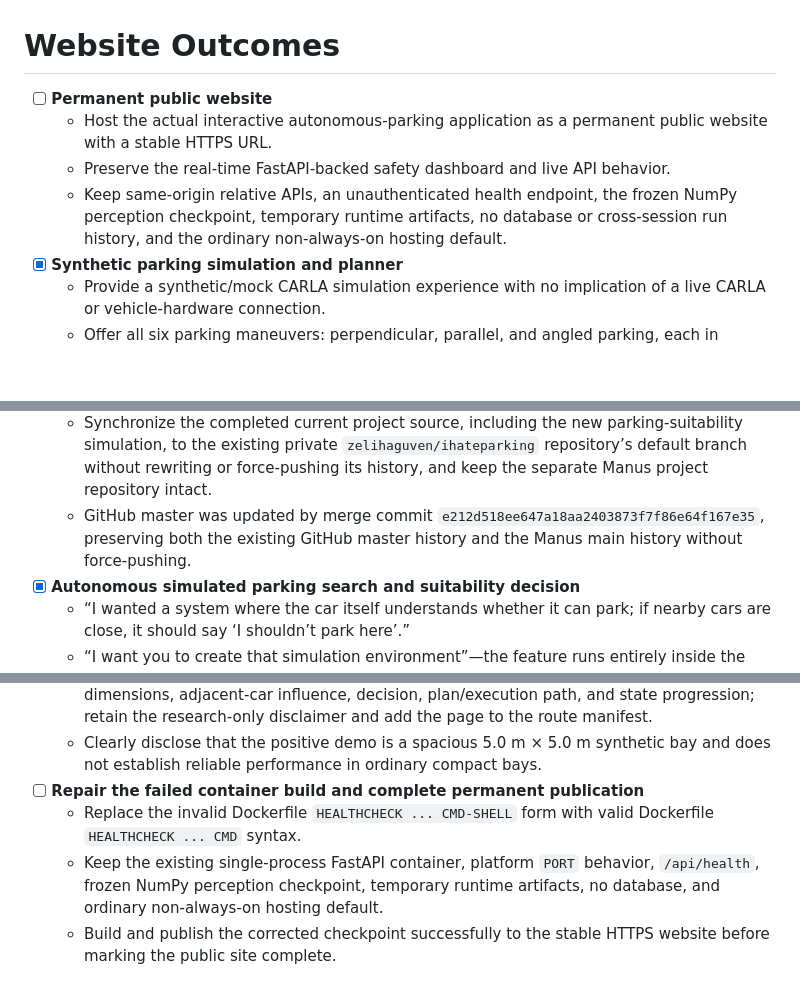
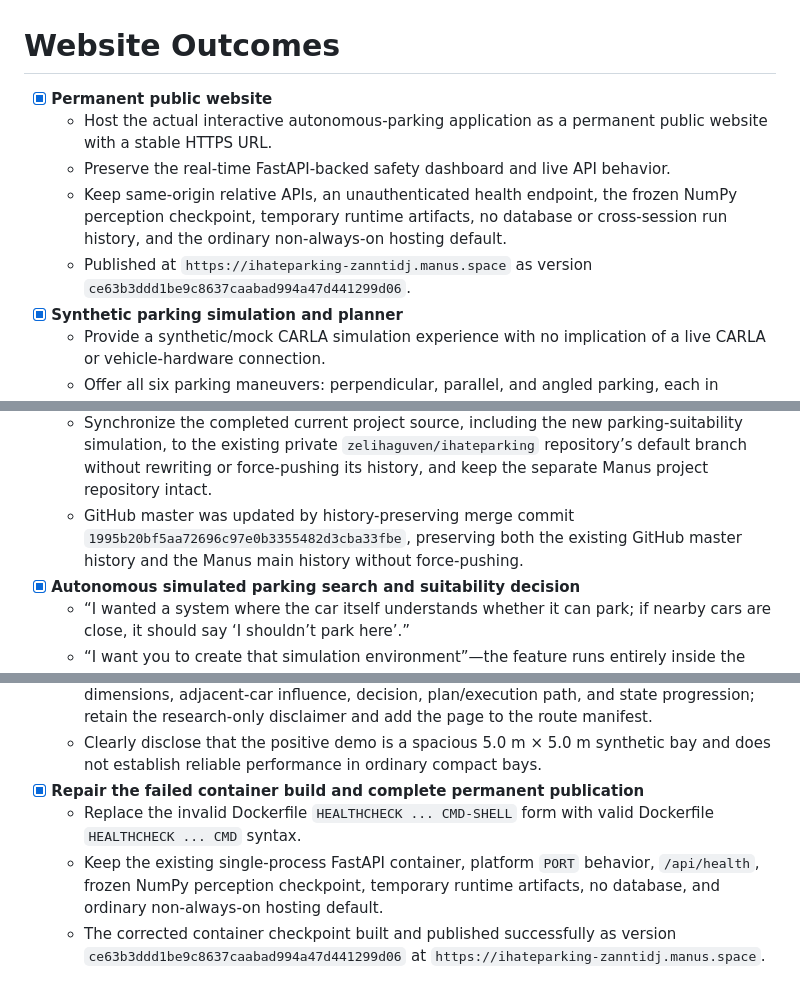
Before and after one commit to zelihaguven/ihateparking, a Markdown page: TODO.md, 3 parts joined by grey strips. Drawn GitHub-style; blank space fills up the shorter version.

```diff
--- a/TODO.md
+++ b/TODO.md
@@ -1,9 +1,10 @@
 # Website Outcomes
 
-- [ ] **Permanent public website**
+- [x] **Permanent public website**
   - Host the actual interactive autonomous-parking application as a permanent public website with a stable HTTPS URL.
   - Preserve the real-time FastAPI-backed safety dashboard and live API behavior.
   - Keep same-origin relative APIs, an unauthenticated health endpoint, the frozen NumPy perception checkpoint, temporary runtime artifacts, no database or cross-session run history, and the ordinary non-always-on hosting default.
+  - Published at `https://ihateparking-zanntidj.manus.space` as version `ce63b3ddd1be9c8637caabad994a47d441299d06`.
 - [x] **Synthetic parking simulation and planner**
   - Provide a synthetic/mock CARLA simulation experience with no implication of a live CARLA or vehicle-hardware connection.
   - Offer all six parking maneuvers: perpendicular, parallel, and angled parking, each in forward and reverse.
@@ -33,7 +34,7 @@
   - Preserve hard polygon constraints, the independent executed-footprint collision check and safe-stop behavior; make no real-time claim without target-hardware evidence.
 - [x] **Push the latest project source to GitHub**
   - Synchronize the completed current project source, including the new parking-suitability simulation, to the existing private `zelihaguven/ihateparking` repository’s default branch without rewriting or force-pushing its history, and keep the separate Manus project repository intact.
-  - GitHub master was updated by merge commit `e212d518ee647a18aa2403873f7f86e64f167e35`, preserving both the existing GitHub master history and the Manus main history without force-pushing.
+  - GitHub master was updated by history-preserving merge commit `1995b20bf5aa72696c97e0b3355482d3cba33fbe`, preserving both the existing GitHub master history and the Manus main history without force-pushing.
 - [x] **Autonomous simulated parking search and suitability decision**
   - “I wanted a system where the car itself understands whether it can park; if nearby cars are close, it should say ‘I shouldn’t park here’.”
   - “I want you to create that simulation environment”—the feature runs entirely inside the synthetic simulator; it does not require live cameras or a real-vehicle connection.
@@ -43,7 +44,7 @@
   - Select only a candidate that passes geometry and Hybrid A* collision checks, then demonstrate the existing closed-loop Pure Pursuit maneuver with an independent per-step footprint guard. No deliberate contact is allowed.
   - Provide an English same-origin web page showing the synthetic scene, candidate dimensions, adjacent-car influence, decision, plan/execution path, and state progression; retain the research-only disclaimer and add the page to the route manifest.
   - Clearly disclose that the positive demo is a spacious 5.0 m × 5.0 m synthetic bay and does not establish reliable performance in ordinary compact bays.
-- [ ] **Repair the failed container build and complete permanent publication**
+- [x] **Repair the failed container build and complete permanent publication**
   - Replace the invalid Dockerfile `HEALTHCHECK ... CMD-SHELL` form with valid Dockerfile `HEALTHCHECK ... CMD` syntax.
   - Keep the existing single-process FastAPI container, platform `PORT` behavior, `/api/health`, frozen NumPy perception checkpoint, temporary runtime artifacts, no database, and ordinary non-always-on hosting default.
-  - Build and publish the corrected checkpoint successfully to the stable HTTPS website before marking the public site complete.
+  - The corrected container checkpoint built and published successfully as version `ce63b3ddd1be9c8637caabad994a47d441299d06` at `https://ihateparking-zanntidj.manus.space`.
```
Also changed, not shown: README.md (+2 -0 lines).
